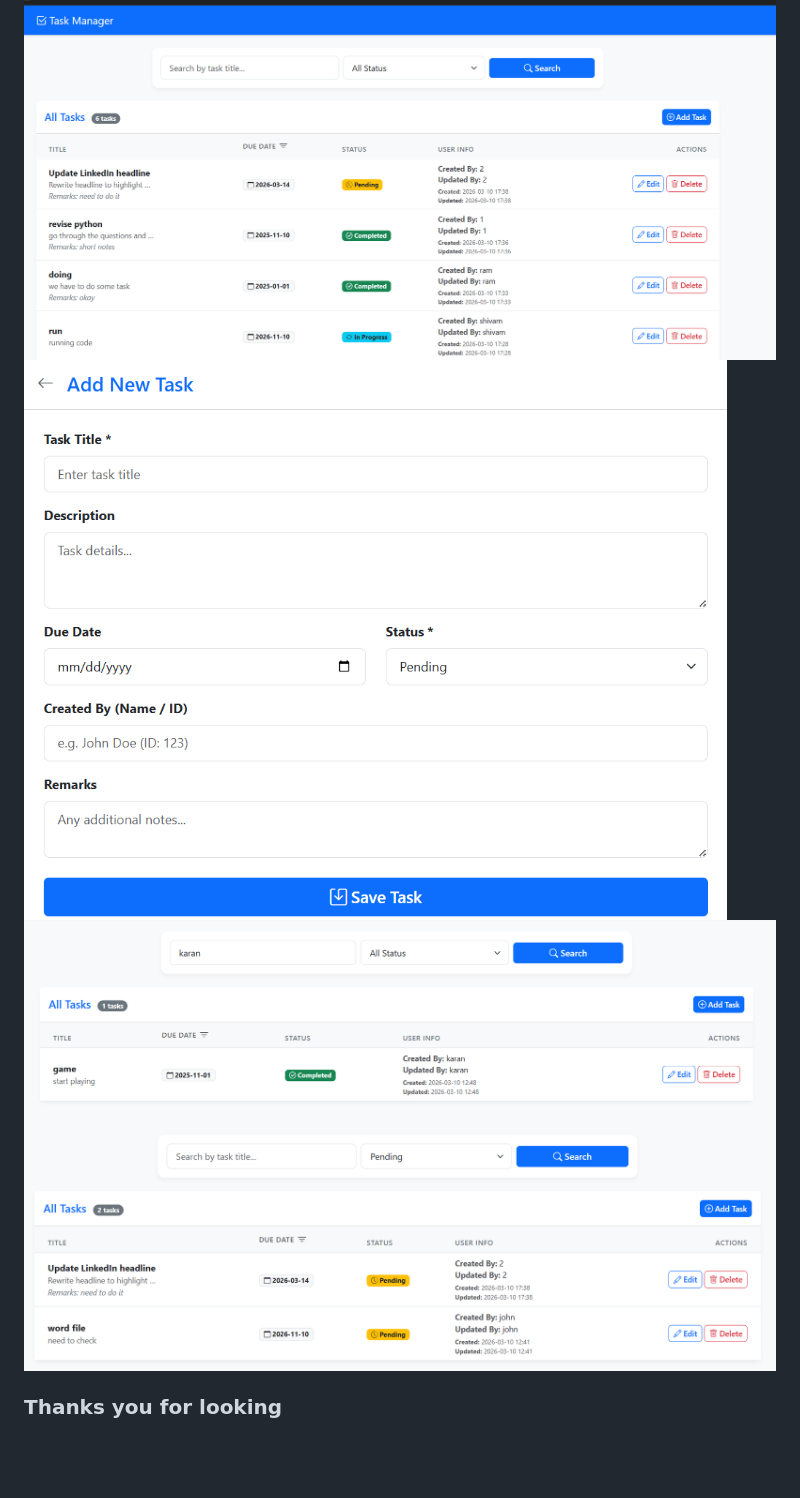
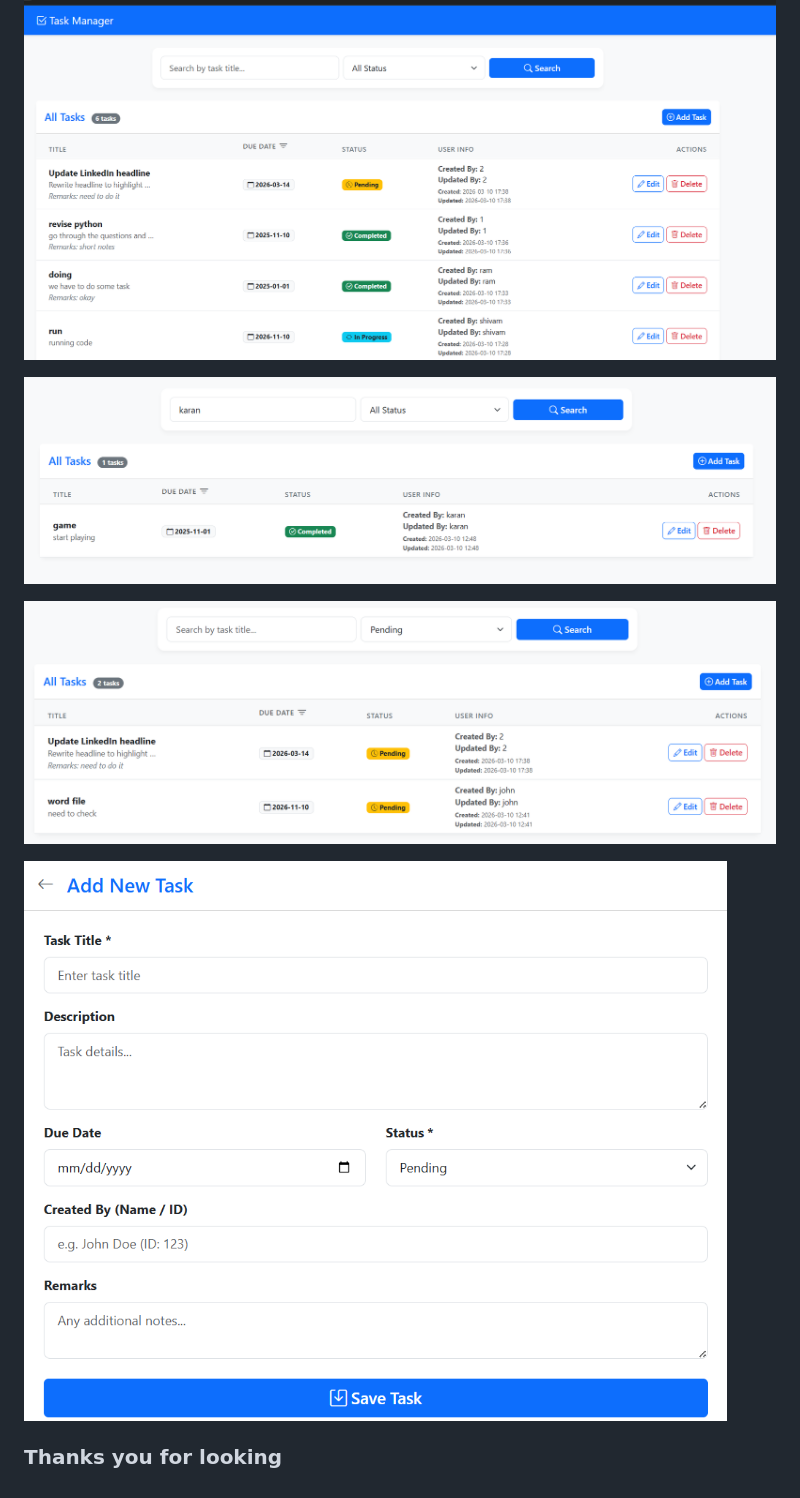
Before and after one commit to kumudkode/TaskManager, a Markdown page: README.md, the part around the change. Rendered like a GitHub page; blank space fills up the shorter version.

Commit message:
Add demo image to README and fix formatting

```diff
--- a/README.md
+++ b/README.md
@@ -116,8 +116,11 @@ The application implements robust **search filtering** directly within the base
 
 ### Demo Image
 ![alt text](img/image-1.png)
-![alt text](img/image-2.png)
+
 ![alt text](img/image-3.png)
+
 ![alt text](img/image-4.png)
 
+![alt text](img/image-2.png)
+
 ### Thanks you for looking
```
